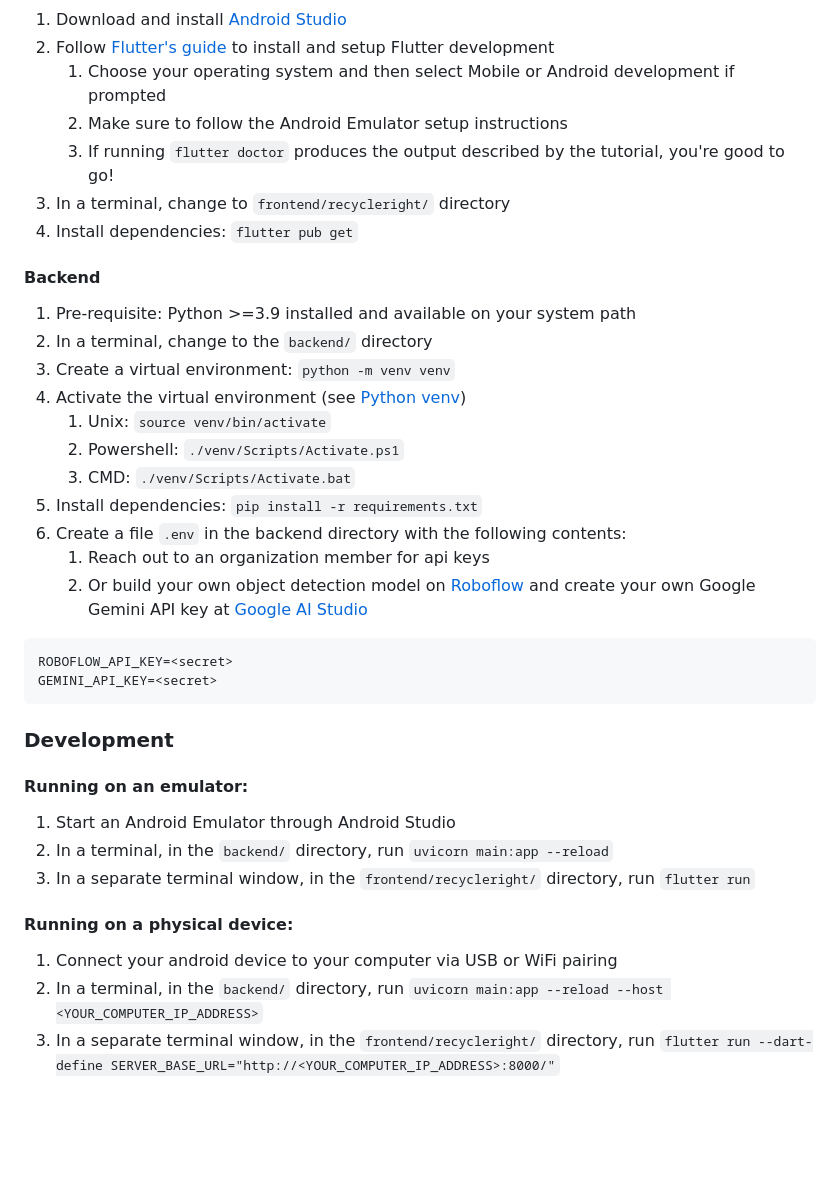
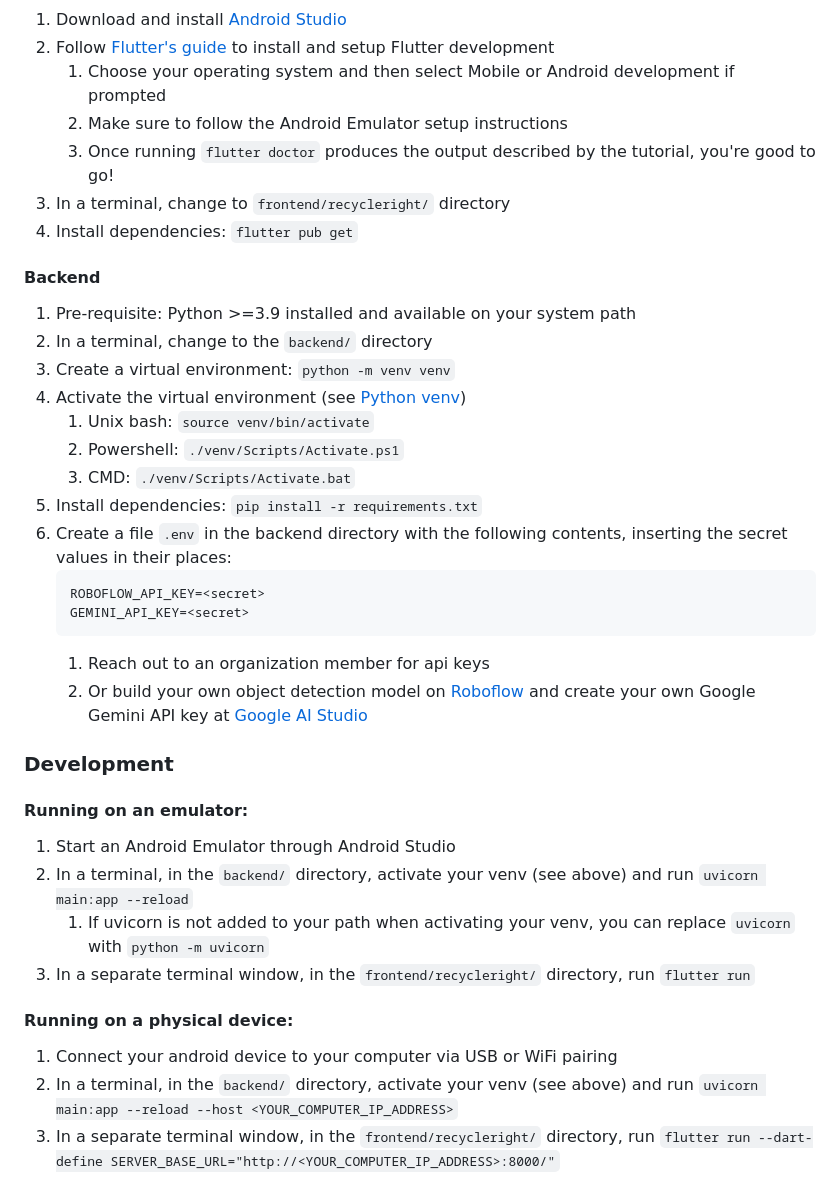
Before and after one commit to RecycleRightCSE403/RecycleRight, a Markdown page: README.md, the part around the change printed below. Drawn GitHub-style; blank space fills up the shorter version.

````diff
--- a/README.md
+++ b/README.md
@@ -40,7 +41,7 @@ For instructions on how to download, install, and use our app, see the [user's g
 2. Follow [Flutter's guide](https://docs.flutter.dev/get-started/install) to install and setup Flutter development
    1. Choose your operating system and then select Mobile or Android development if prompted
    2. Make sure to follow the Android Emulator setup instructions
-   3. If running `flutter doctor` produces the output described by the tutorial, you're good to go!
+   3. Once running `flutter doctor` produces the output described by the tutorial, you're good to go!
 4. In a terminal, change to `frontend/recycleright/` directory
 5. Install dependencies: `flutter pub get`
 
@@ -50,32 +51,34 @@ For instructions on how to download, install, and use our app, see the [user's g
 2. In a terminal, change to the `backend/` directory
 3. Create a virtual environment: `python -m venv venv`
 4. Activate the virtual environment (see [Python venv](https://docs.python.org/3/library/venv.html))
-   1. Unix: `source venv/bin/activate`
+   1. Unix bash: `source venv/bin/activate`
    2. Powershell: `./venv/Scripts/Activate.ps1`
    3. CMD: `./venv/Scripts/Activate.bat`
 5. Install dependencies: `pip install -r requirements.txt`
-6. Create a file `.env` in the backend directory with the following contents:
+6. Create a file `.env` in the backend directory with the following contents, inserting the secret values in their places:
+   ```
+   ROBOFLOW_API_KEY=<secret>
+   GEMINI_API_KEY=<secret>
+   ```
    1. Reach out to an organization member for api keys
    2. Or build your own object detection model on [Roboflow](https://roboflow.com/) and create your own Google Gemini API key at [Google AI Studio](https://aistudio.google.com/app/apikey)
-  ```
-  ROBOFLOW_API_KEY=<secret>
-  GEMINI_API_KEY=<secret>
-  ```
+
 
 ### Development
 
 #### Running on an emulator:
 
 1. Start an Android Emulator through Android Studio
-2. In a terminal, in the `backend/` directory, run
+2. In a terminal, in the `backend/` directory, activate your venv (see above) and run
    ```uvicorn main:app --reload```
+   1. If uvicorn is not added to your path when activating your venv, you can replace `uvicorn` with `python -m uvicorn`
 4. In a separate terminal window, in the `frontend/recycleright/` directory, run
    ```flutter run```
 
 #### Running on a physical device:
 
 1. Connect your android device to your computer via USB or WiFi pairing
-2. In a terminal, in the `backend/` directory, run
+2. In a terminal, in the `backend/` directory, activate your venv (see above) and run
    ```uvicorn main:app --reload --host <YOUR_COMPUTER_IP_ADDRESS>```
 4. In a separate terminal window, in the `frontend/recycleright/` directory, run
    ```flutter run --dart-define SERVER_BASE_URL="http://<YOUR_COMPUTER_IP_ADDRESS>:8000/"```
````
Also changed, not shown: other parts of README.md (+54 -6 lines), images/main-screen-labeled.png (added), 1 other file.
